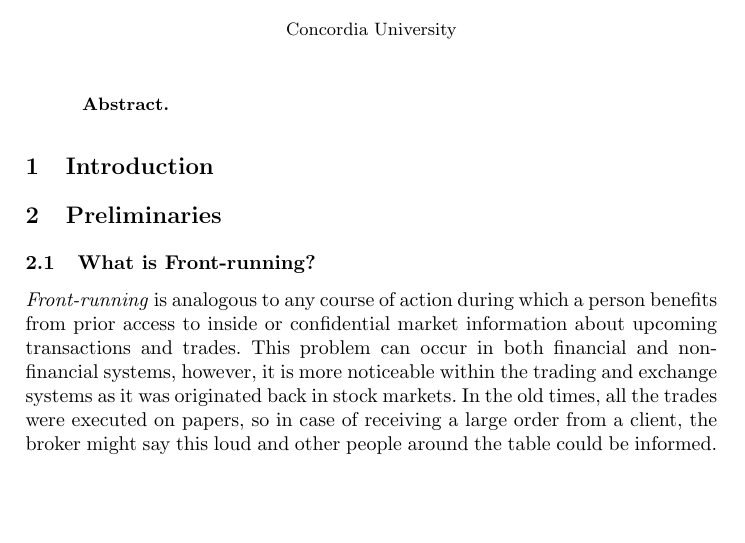
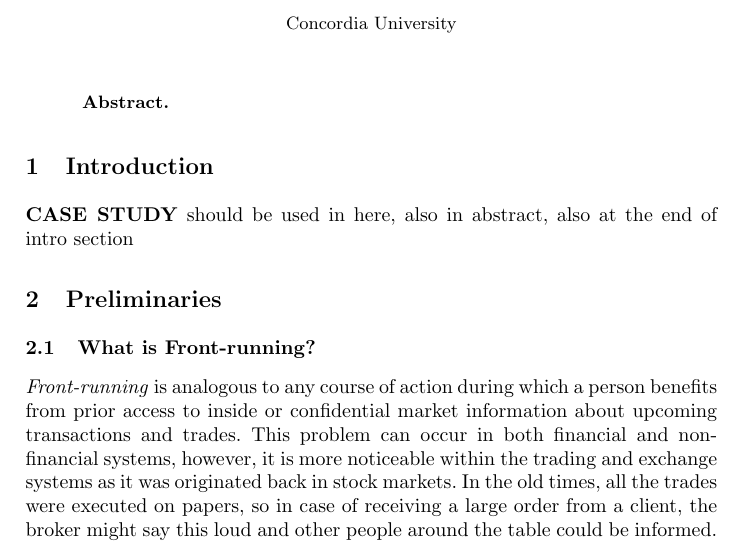
Before and after one commit to MadibaGroup/2018-Dolunay, a LaTeX paper (frontrunning/Latex/main.tex, which reads frontrunning/Latex/sections/paper.tex): part of page 1 of 15, cut so that both start at the same text, the shorter picture padded with empty space. Compiled offline with pdfLaTeX.

Commit message:
[frontrunning] CASE STUDY

```diff
--- a/frontrunning/Latex/sections/paper.tex
+++ b/frontrunning/Latex/sections/paper.tex
@@ -1,6 +1,10 @@
 % !TEX root = ../main.tex
 
 \section{Introduction}
+
+
+\textbf{CASE STUDY} should be used in here, also in abstract, also at the end of intro section
+
 % Why is this important.
 % PAPER BEING SOLD HERE
 %______________________________________________________________%
```
